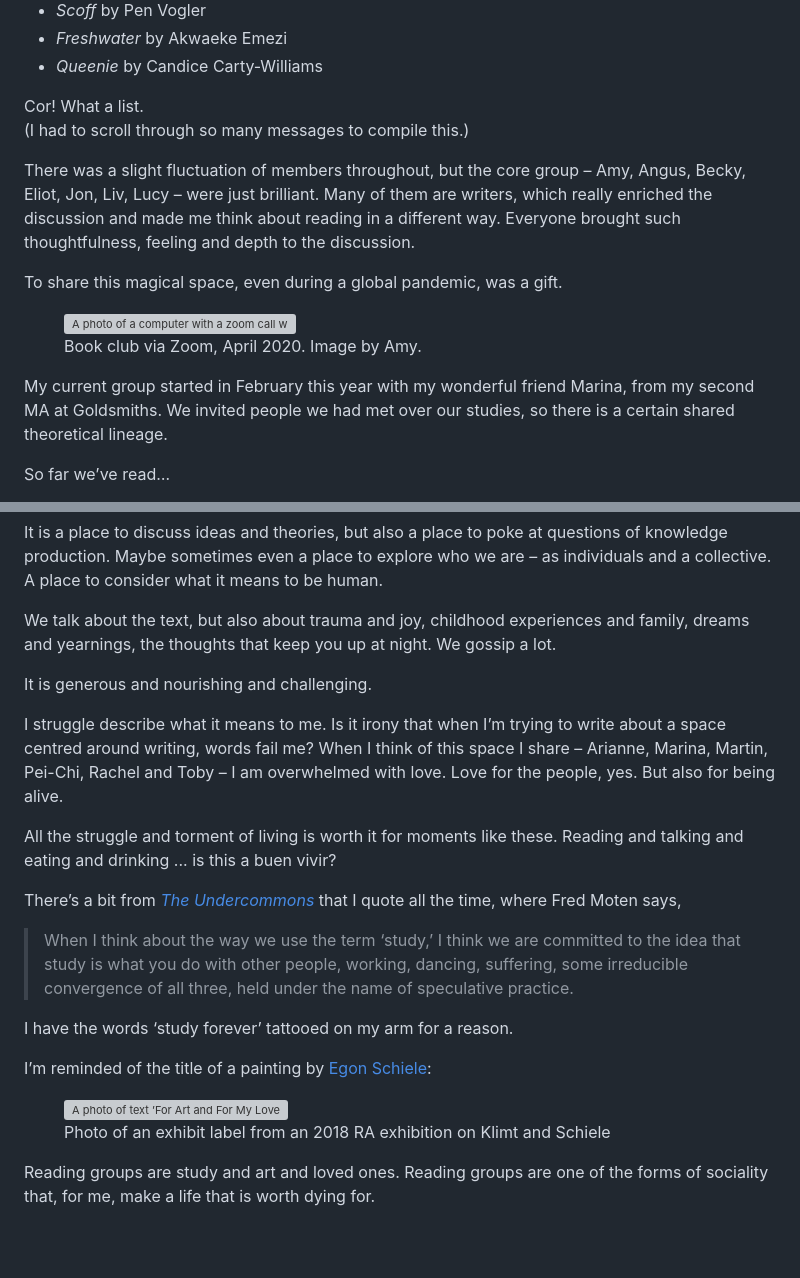
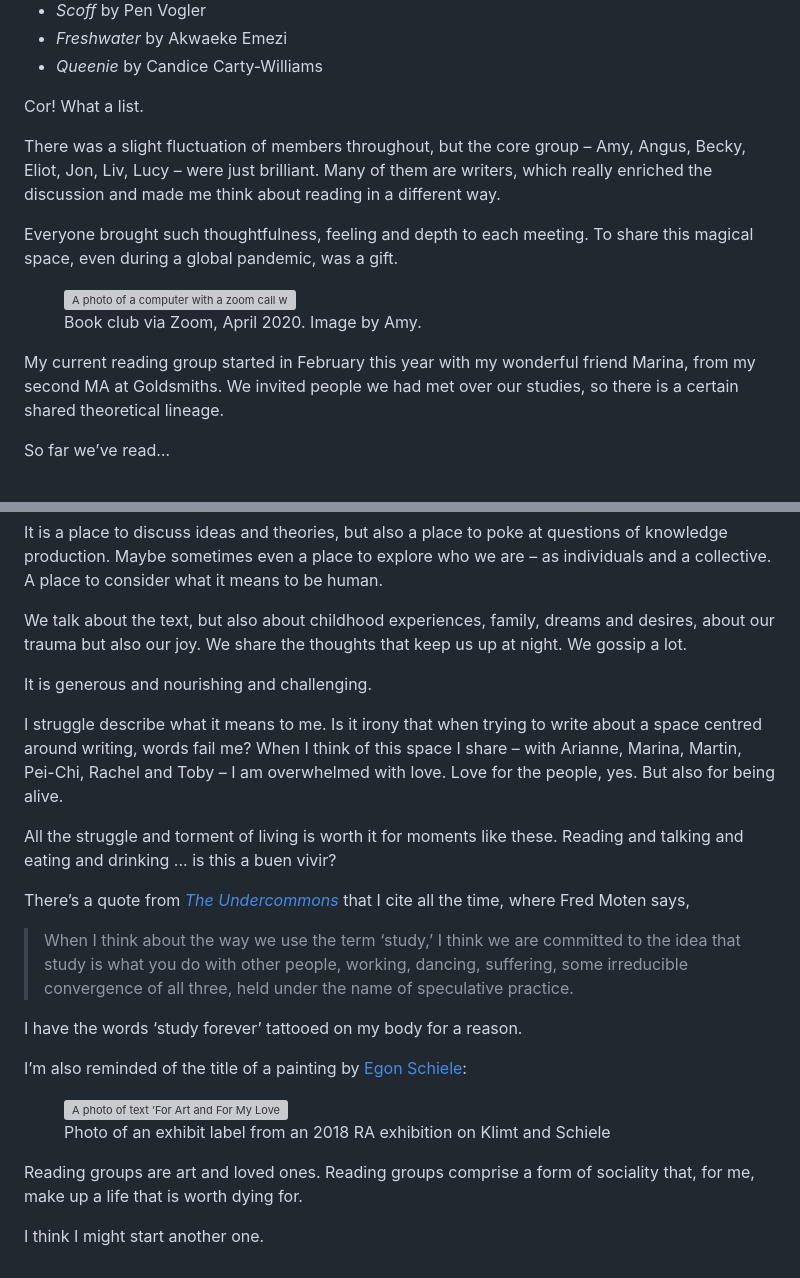
Before and after one commit to soniaturcotte/soniaturcotte.com, a Markdown page: writing/reading-groups.md, 2 parts joined by grey strips. Rendered like a GitHub page; blank space fills up the shorter version; grey boxes are pictures that could not be loaded.

Commit message:
update date and final copy edits

```diff
--- a/writing/reading-groups.md
+++ b/writing/reading-groups.md
@@ -35,19 +35,18 @@ Over nearly four years together (!!), we read…
 - *Freshwater* by Akwaeke Emezi
 - *Queenie* by Candice Carty-Williams
 
-Cor! What a list. <br />
-(I had to scroll through so many messages to compile this.)
+Cor! What a list.
 
-There was a slight fluctuation of members throughout, but the core group – Amy, Angus, Becky, Eliot, Jon, Liv, Lucy – were just brilliant. Many of them are writers, which really enriched the discussion and made me think about reading in a different way. Everyone brought such thoughtfulness, feeling and depth to the discussion.
+There was a slight fluctuation of members throughout, but the core group – Amy, Angus, Becky, Eliot, Jon, Liv, Lucy – were just brilliant. Many of them are writers, which really enriched the discussion and made me think about reading in a different way.
 
-To share this magical space, even during a global pandemic, was a gift.
+Everyone brought such thoughtfulness, feeling and depth to each meeting. To share this magical space, even during a global pandemic, was a gift.
 
 <figure>
   <img src="https://d2w9rnfcy7mm78.cloudfront.net/23919960/original_d0a3a3c909e964878dd77ffc73c3cbde.jpg?1696162296?bc=0" alt="A photo of a computer with a zoom call with Eliot, Amy who is taking the picture, Jon wearing a cap, Lucy, me, Angus, and Becky. Behind the computer is a tree in a pot with fairy lights on it.">
   <figcaption class="small-text">Book club via Zoom, April 2020. Image by Amy.</figcaption>
 </figure>
 
-My current group started in February this year with my wonderful friend Marina, from my second MA at Goldsmiths. We invited people we had met over our studies, so there is a certain shared theoretical lineage.
+My current reading group started in February this year with my wonderful friend Marina, from my second MA at Goldsmiths. We invited people we had met over our studies, so there is a certain shared theoretical lineage.
 
 So far we’ve read…
 
@@ -68,26 +67,28 @@ We take turns meeting, usually monthly, at different people’s homes. It’s lo
 
 It is a place to discuss ideas and theories, but also a place to poke at questions of knowledge production. Maybe sometimes even a place to explore who we are – as individuals and a collective. A place to consider what it means to be human.
 
-We talk about the text, but also about trauma and joy, childhood experiences and family, dreams and yearnings, the thoughts that keep you up at night. We gossip a lot.
+We talk about the text, but also about childhood experiences, family, dreams and desires, about our trauma but also our joy. We share the thoughts that keep us up at night. We gossip a lot.
 
 It is generous and nourishing and challenging.
 
-I struggle describe what it means to me. Is it irony that when I’m trying to write about a space centred around writing, words fail me? When I think of this space I share – Arianne, Marina, Martin, Pei-Chi, Rachel and Toby – I am overwhelmed with love. Love for the people, yes. But also for being alive.
+I struggle describe what it means to me. Is it irony that when trying to write about a space centred around writing, words fail me? When I think of this space I share – with Arianne, Marina, Martin, Pei-Chi, Rachel and Toby – I am overwhelmed with love. Love for the people, yes. But also for being alive.
 
 All the struggle and torment of living is worth it for moments like these. Reading and talking and eating and drinking ... is this a buen vivir?
 
-There’s a bit from [*The Undercommons*](https://www.minorcompositions.info/wp-content/uploads/2013/04/undercommons-web.pdf) that I quote all the time, where Fred Moten says,
+There’s a quote from [*The Undercommons*](https://www.minorcompositions.info/wp-content/uploads/2013/04/undercommons-web.pdf) that I cite all the time, where Fred Moten says,
 
 > When I think about the way we use the term ‘study,’ I think we are committed to the idea that study is what you do with other people, working, dancing, suffering, some irreducible convergence of all three, held under the name of speculative practice.
 
 
-I have the words ‘study forever’ tattooed on my arm for a reason.
+I have the words ‘study forever’ tattooed on my body for a reason.
 
-I’m reminded of the title of a painting by [Egon Schiele](https://commons.wikimedia.org/wiki/File:Egon_Schiele_-_I_Will_Gladly_Endure_for_Art_and_My_Loved_Ones,_1912_-_Google_Art_Project.jpg):
+I’m also reminded of the title of a painting by [Egon Schiele](https://commons.wikimedia.org/wiki/File:Egon_Schiele_-_I_Will_Gladly_Endure_for_Art_and_My_Loved_Ones,_1912_-_Google_Art_Project.jpg):
 
 <figure>
   <img src="https://d2w9rnfcy7mm78.cloudfront.net/23920013/original_2fd8c62abbd072c649e26895d2bcff06.png?1696163134?bc=0" alt="A photo of text ’For Art and For My Loved Ones I Will Gladly Endure to the End!">
   <figcaption class="small-text">Photo of an exhibit label from an 2018 RA exhibition on Klimt and Schiele</figcaption>
 </figure>
 
-Reading groups are study and art and loved ones. Reading groups are one of the forms of sociality that, for me, make a life that is worth dying for.
+Reading groups are art and loved ones. Reading groups comprise a form of sociality that, for me, make up a life that is worth dying for.
+
+I think I might start another one.
```
Also changed, not shown: other parts of writing/reading-groups.md (+1 -1 lines).
